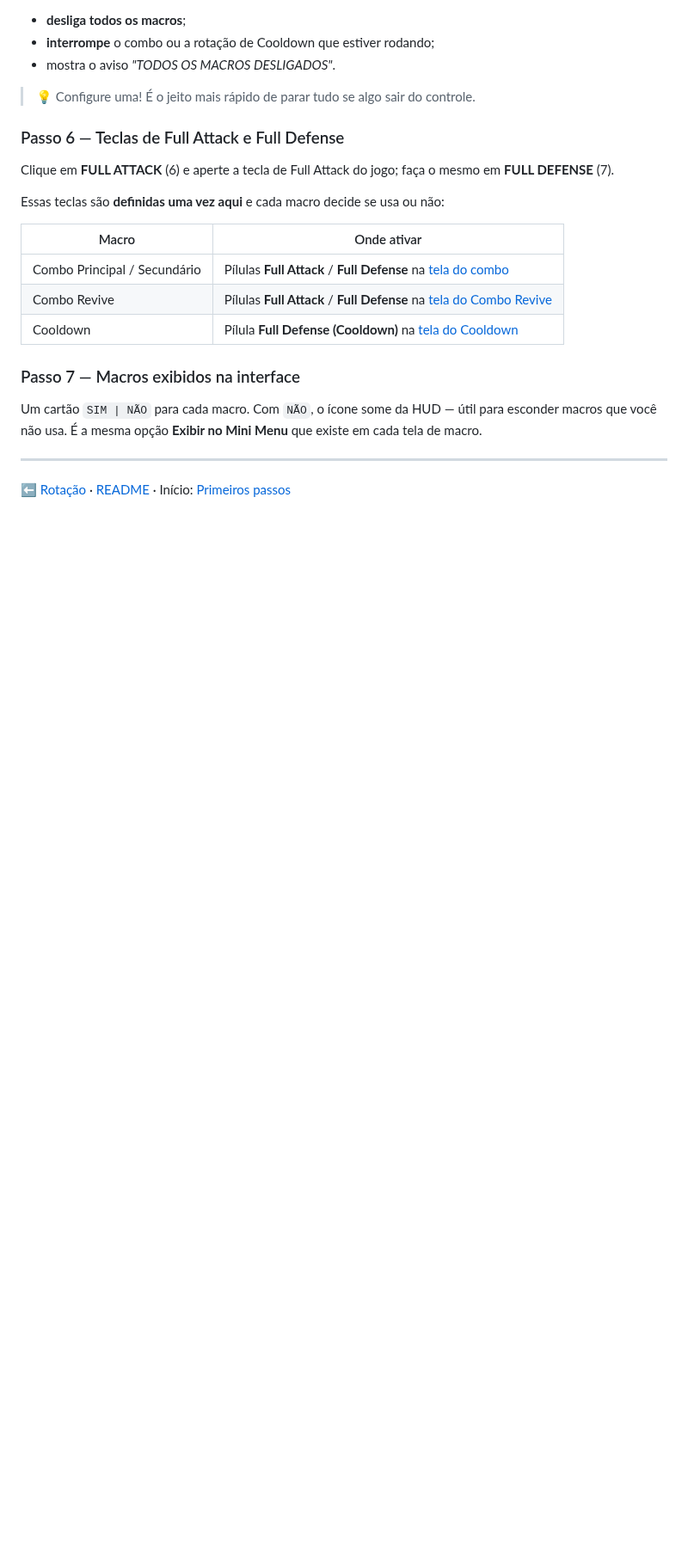
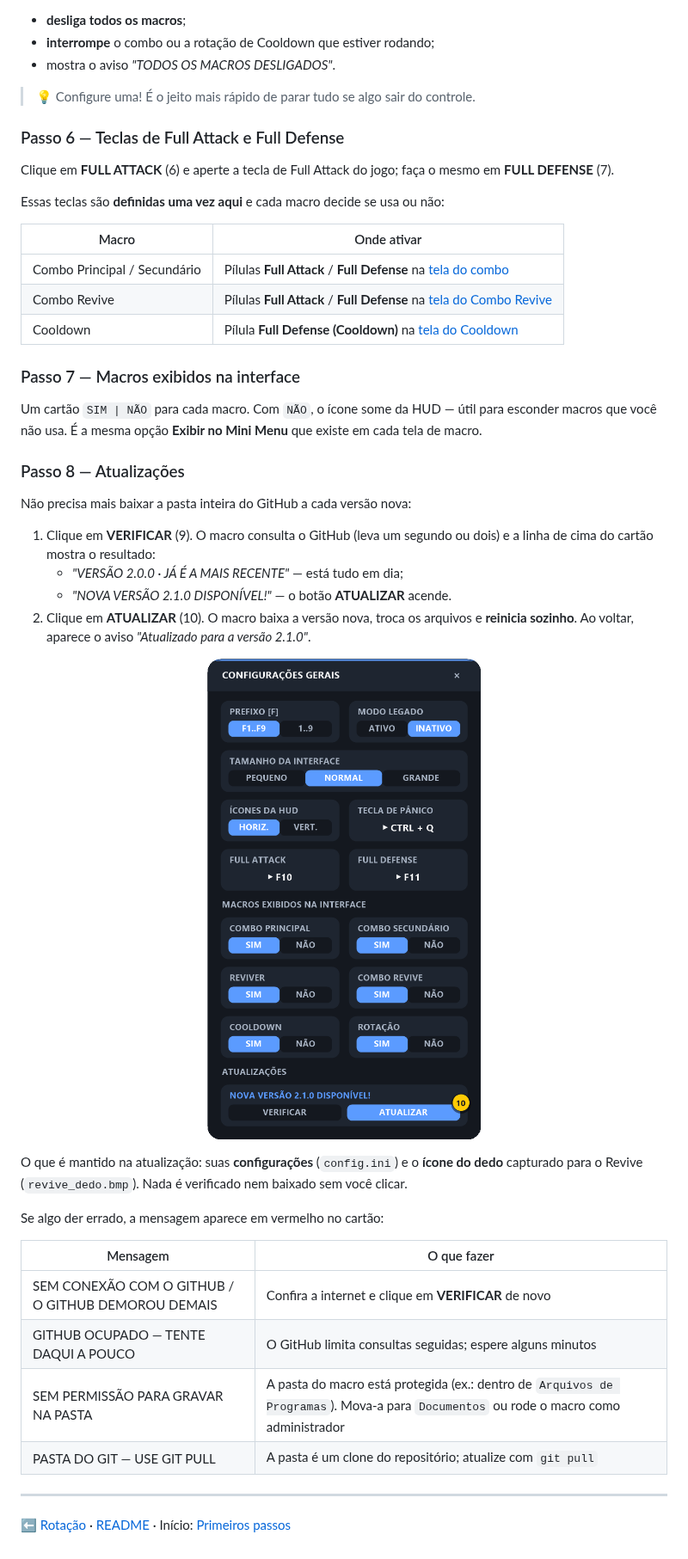
Before and after one commit to Lfelipedemelo/pokemacro-v2, a Markdown page: docs/07-configuracoes-gerais.md, the part around one of its changes. Shown at 86% size. Drawn GitHub-style; pictures changed too: docs/img/config-geral-atualizacao.png (added); blank space fills up the shorter version.

```diff
--- a/docs/07-configuracoes-gerais.md
+++ b/docs/07-configuracoes-gerais.md
@@ -77,6 +79,28 @@ Essas teclas são **definidas uma vez aqui** e cada macro decide se usa ou não:
 
 Um cartão `SIM | NÃO` para cada macro. Com `NÃO`, o ícone some da HUD — útil para esconder macros que você não usa. É a mesma opção **Exibir no Mini Menu** que existe em cada tela de macro.
 
+### Passo 8 — Atualizações
+
+Não precisa mais baixar a pasta inteira do GitHub a cada versão nova:
+
+1. Clique em **VERIFICAR** (9). O macro consulta o GitHub (leva um segundo ou dois) e a linha de cima do cartão mostra o resultado:
+   - *"VERSÃO 2.0.0 · JÁ É A MAIS RECENTE"* — está tudo em dia;
+   - *"NOVA VERSÃO 2.1.0 DISPONÍVEL!"* — o botão **ATUALIZAR** acende.
+2. Clique em **ATUALIZAR** (10). O macro baixa a versão nova, troca os arquivos e **reinicia sozinho**. Ao voltar, aparece o aviso *"Atualizado para a versão 2.1.0"*.
+
+<p align="center"><img src="img/config-geral-atualizacao.png" width="340" alt="Cartão de atualizações com versão nova encontrada e o botão ATUALIZAR liberado"></p>
+
+O que é mantido na atualização: suas **configurações** (`config.ini`) e o **ícone do dedo** capturado para o Revive (`revive_dedo.bmp`). Nada é verificado nem baixado sem você clicar.
+
+Se algo der errado, a mensagem aparece em vermelho no cartão:
+
+| Mensagem | O que fazer |
+|----------|-------------|
+| SEM CONEXÃO COM O GITHUB / O GITHUB DEMOROU DEMAIS | Confira a internet e clique em **VERIFICAR** de novo |
+| GITHUB OCUPADO — TENTE DAQUI A POUCO | O GitHub limita consultas seguidas; espere alguns minutos |
+| SEM PERMISSÃO PARA GRAVAR NA PASTA | A pasta do macro está protegida (ex.: dentro de `Arquivos de Programas`). Mova-a para `Documentos` ou rode o macro como administrador |
+| PASTA DO GIT — USE GIT PULL | A pasta é um clone do repositório; atualize com `git pull` |
+
 ---
 
 [⬅ Rotação](06-rotacao.md) · [README](../README.md) · Início: [Primeiros passos](01-primeiros-passos.md)
```
Also changed, not shown: other parts of docs/07-configuracoes-gerais.md (+2 -0 lines), CLAUDE.md (+1 -0 lines), README.md (+16 -2 lines), docs/img/config-geral.png, 5 other files.
